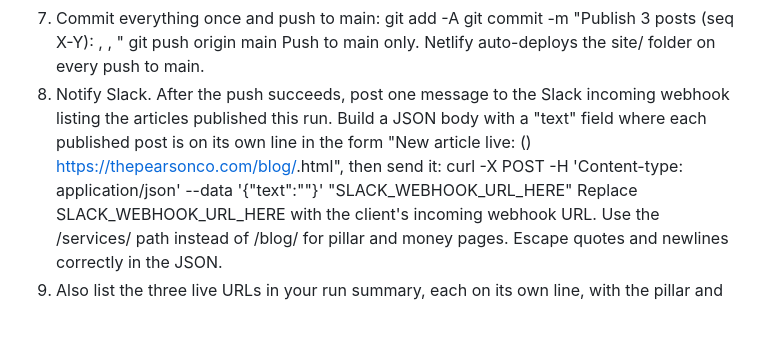
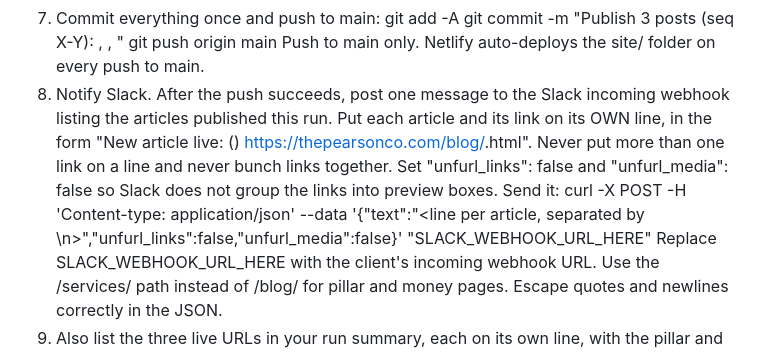
Before and after one commit to Pearson26/pearson-co, a Markdown page: ROUTINE-PROMPT.md, the part around the change. GitHub-like rendering; blank space fills up the shorter version.

Commit message:
Routine prompt: one Slack link per line, disable unfurl (no bunched boxes)
Co-Authored-By: Claude Opus 4.8 <noreply@anthropic.com>

```diff
--- a/ROUTINE-PROMPT.md
+++ b/ROUTINE-PROMPT.md
@@ -24,8 +24,8 @@ You are the publishing routine for The Pearson Co. content engine, working in th
    git commit -m "Publish 3 posts (seq X-Y): <slug>, <slug>, <slug>"
    git push origin main
    Push to main only. Netlify auto-deploys the site/ folder on every push to main.
-8. Notify Slack. After the push succeeds, post one message to the Slack incoming webhook listing the articles published this run. Build a JSON body with a "text" field where each published post is on its own line in the form "New article live: <title> (<pillar>) https://thepearsonco.com/blog/<slug>.html", then send it:
-   curl -X POST -H 'Content-type: application/json' --data '{"text":"<your message>"}' "SLACK_WEBHOOK_URL_HERE"
+8. Notify Slack. After the push succeeds, post one message to the Slack incoming webhook listing the articles published this run. Put each article and its link on its OWN line, in the form "New article live: <title> (<pillar>) https://thepearsonco.com/blog/<slug>.html". Never put more than one link on a line and never bunch links together. Set "unfurl_links": false and "unfurl_media": false so Slack does not group the links into preview boxes. Send it:
+   curl -X POST -H 'Content-type: application/json' --data '{"text":"<line per article, separated by \n>","unfurl_links":false,"unfurl_media":false}' "SLACK_WEBHOOK_URL_HERE"
    Replace SLACK_WEBHOOK_URL_HERE with the client's incoming webhook URL. Use the /services/ path instead of /blog/ for pillar and money pages. Escape quotes and newlines correctly in the JSON.
 9. Also list the three live URLs in your run summary, each on its own line, with the pillar and role.
 
```
